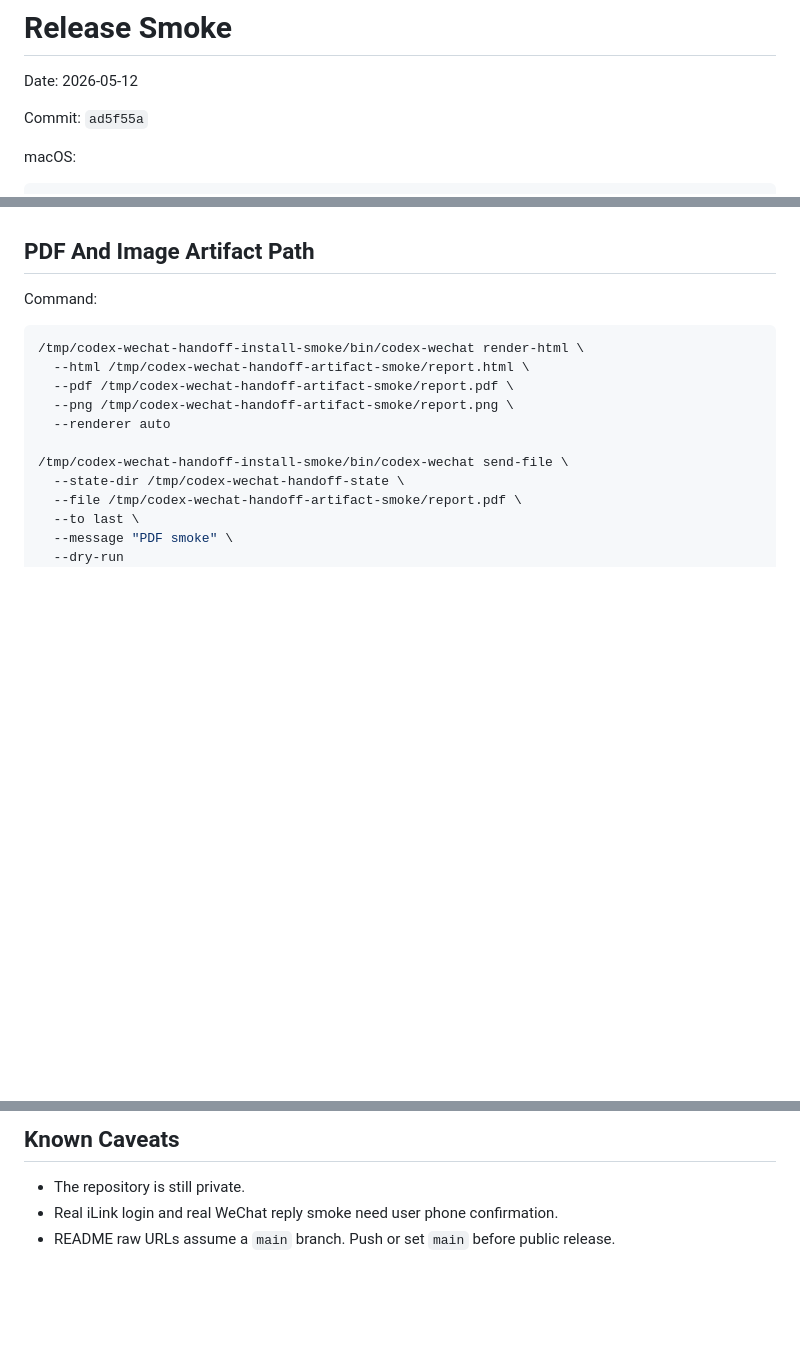
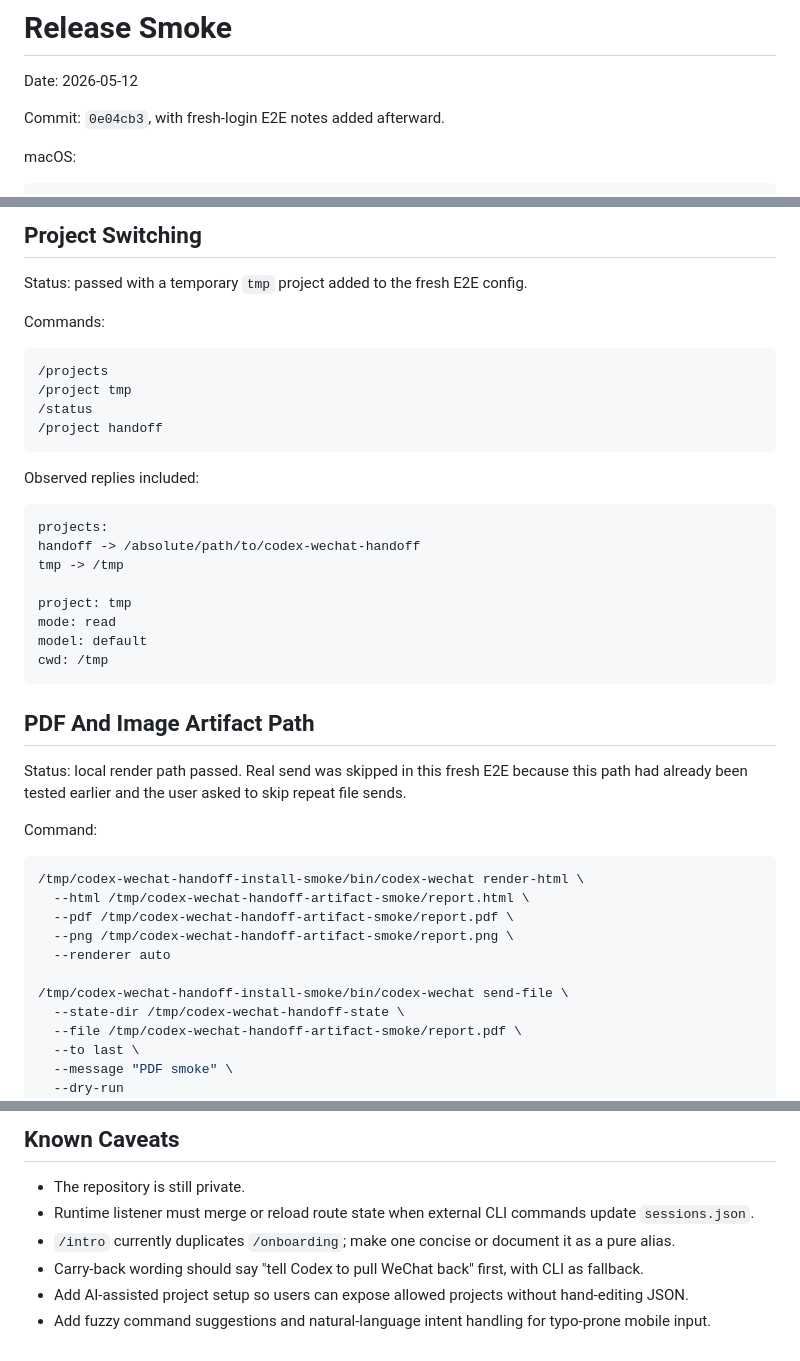
Before and after one commit to FUY25/codex-wechat-handoff, a Markdown page: docs/release-smoke.md, 3 parts joined by grey strips. Drawn GitHub-style; blank space fills up the shorter version.

````diff
--- a/docs/release-smoke.md
+++ b/docs/release-smoke.md
@@ -2,7 +2,7 @@
 
 Date: 2026-05-12
 
-Commit: `ad5f55a`
+Commit: `0e04cb3`, with fresh-login E2E notes added afterward.
 
 macOS:
 
@@ -75,5 +248,32 @@ Reason: depends on the real carry-over smoke above.
+## Project Switching
+
+Status: passed with a temporary `tmp` project added to the fresh E2E config.
+
+Commands:
+
+```text
+/projects
+/project tmp
+/status
+/project handoff
+```
+
+Observed replies included:
+
+```text
+projects:
+handoff -> /absolute/path/to/codex-wechat-handoff
+tmp -> /tmp
+
+project: tmp
+mode: read
+model: default
+cwd: /tmp
+```
 
 ## PDF And Image Artifact Path
+
+Status: local render path passed. Real send was skipped in this fresh E2E because this path had already been tested earlier and the user asked to skip repeat file sends.
 
 Command:
 
@@ -121,5 +321,8 @@ report.png 31K
 ## Known Caveats
 
 - The repository is still private.
-- Real iLink login and real WeChat reply smoke need user phone confirmation.
-- README raw URLs assume a `main` branch. Push or set `main` before public release.
+- Runtime listener must merge or reload route state when external CLI commands update `sessions.json`.
+- `/intro` currently duplicates `/onboarding`; make one concise or document it as a pure alias.
+- Carry-back wording should say "tell Codex to pull WeChat back" first, with CLI as fallback.
+- Add AI-assisted project setup so users can expose allowed projects without hand-editing JSON.
+- Add fuzzy command suggestions and natural-language intent handling for typo-prone mobile input.
````
Also changed, not shown: other parts of docs/release-smoke.md (+181 -8 lines), docs/e2e-product-notes.md (added, +87 -0 lines).
